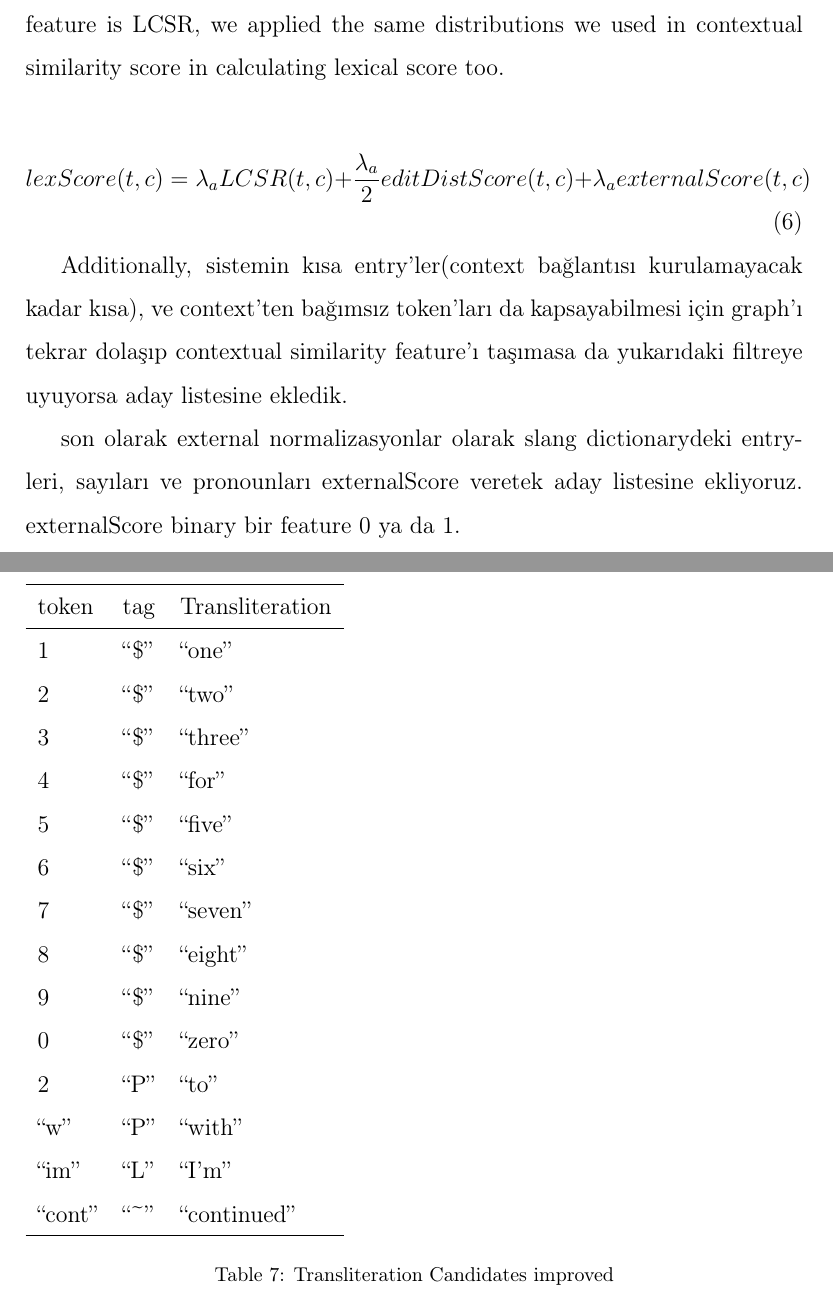
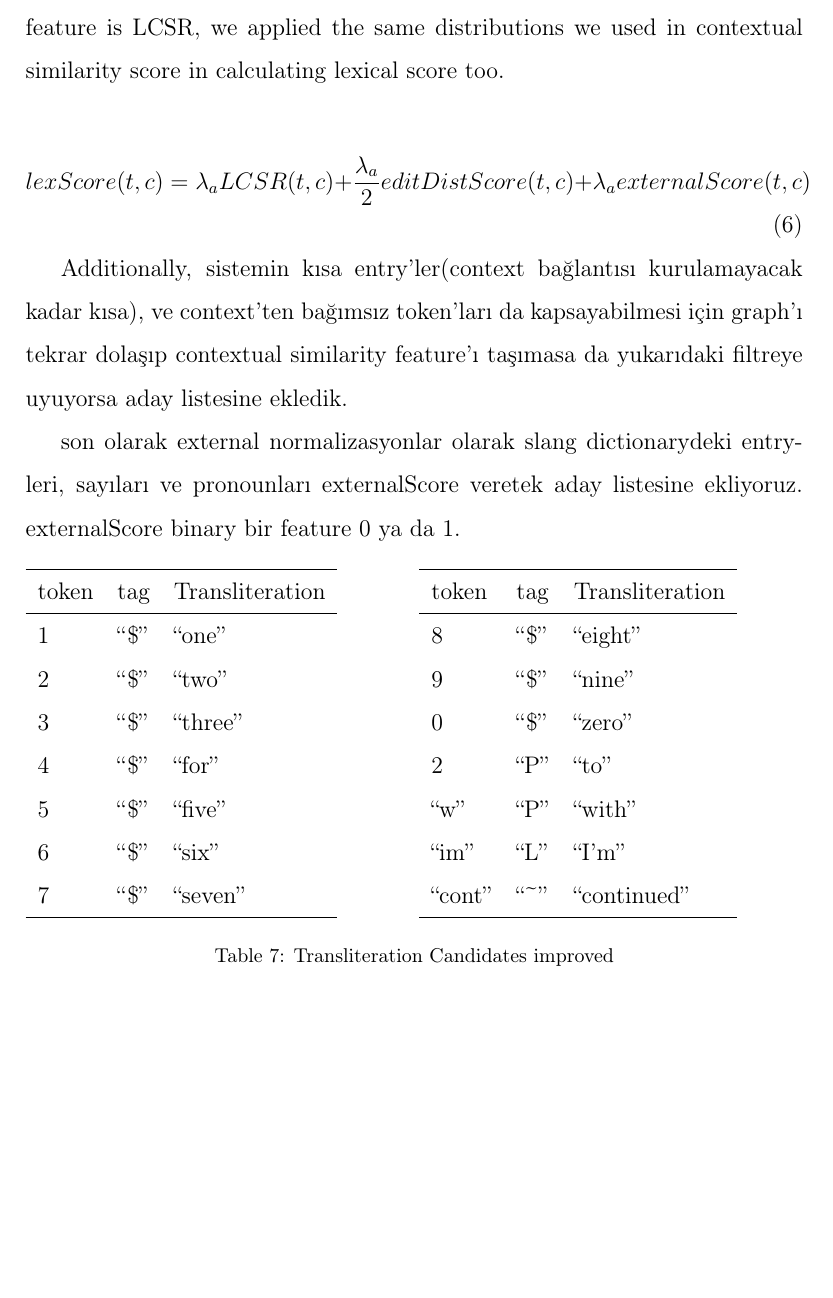
Before and after one commit to cgl/movvie, a LaTeX paper (twitnorm/paper/norm.tex): two parts of pages 15 and 16 of 24 before the commit and part of page 15 of 24 after it, the two joined at a grey line, cut so that both start at the same text, the shorter picture padded with empty space. Compiled offline with pdfLaTeX.

Commit message:
more paper

```diff
--- a/twitnorm/paper/norm.tex
+++ b/twitnorm/paper/norm.tex
@@ -436,7 +436,8 @@ Additionally, sistemin kısa entry'ler(context bağlantısı kurulamayacak kadar
 son olarak external normalizasyonlar olarak slang dictionarydeki entryleri, sayıları ve pronounları externalScore veretek aday listesine ekliyoruz. externalScore binary bir feature 0 ya da 1.
 
 \begin{table}[ht]
-  \begin{tabular}[l]{lll}
+  \begin{minipage}[c]{0.5\linewidth}
+    \begin{tabular}[l]{lll}
     \hline
     token & tag & Transliteration \\
     \hline
@@ -447,6 +448,14 @@ son olarak external normalizasyonlar olarak slang dictionarydeki entryleri, say
     5 & ``\$'' & ``five'' \\
     6 & ``\$'' & ``six'' \\
     7 & ``\$'' & ``seven'' \\
+    \hline
+  \end{tabular}
+\end{minipage}
+  \begin{minipage}[c]{0.5\linewidth}
+    \begin{tabular}[l]{lll}
+    \hline
+    token & tag & Transliteration \\
+    \hline
     8 & ``\$'' & ``eight'' \\
     9 & ``\$'' & ``nine'' \\
     0 & ``\$'' & ``zero'' \\
```
Also changed, not shown: twitnorm/paper/sentic.bib (+8 -0 lines), twitnorm/paper/norm.pdf, twitnorm/paper/norm.tex (1 more changed lines), 1 other file.
